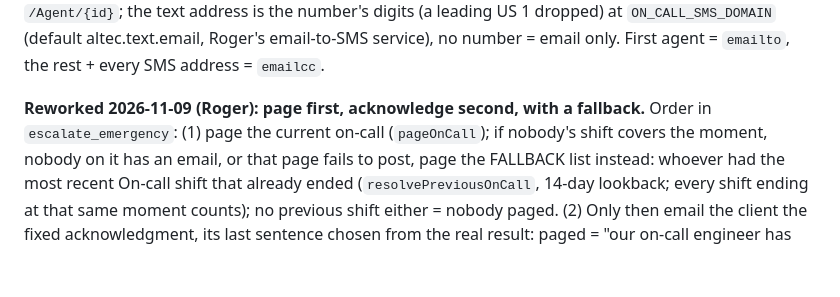
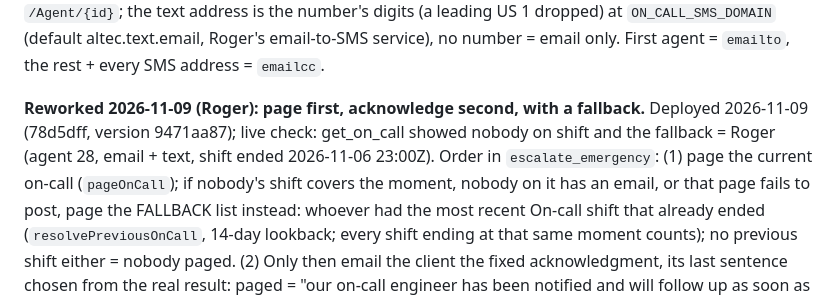
Before and after one commit to rafouche/MCPs, a Markdown page: CLAUDE.md, the part around the change. Drawn GitHub-style; blank space fills up the shorter version.

Commit message:
CLAUDE.md: halopsa-mcp emergency rework deployed
Co-Authored-By: Claude Opus 5.5 <noreply@anthropic.com>
Claude-Session: https://claude.ai/code/session_01QzwHaTx9kB26mdZuTULh1S

```diff
--- a/CLAUDE.md
+++ b/CLAUDE.md
@@ -157,7 +157,9 @@ altec.text.email, Roger's email-to-SMS service), no number = email only.
 First agent = `emailto`, the rest + every SMS address = `emailcc`.
 
 **Reworked 2026-11-09 (Roger): page first, acknowledge second, with a
-fallback.** Order in `escalate_emergency`: (1) page the current on-call
+fallback.** Deployed 2026-11-09 (78d5dff, version 9471aa87); live check:
+get_on_call showed nobody on shift and the fallback = Roger (agent 28,
+email + text, shift ended 2026-11-06 23:00Z). Order in `escalate_emergency`: (1) page the current on-call
 (`pageOnCall`); if nobody's shift covers the moment, nobody on it has an
 email, or that page fails to post, page the FALLBACK list instead: whoever
 had the most recent On-call shift that already ended (`resolvePreviousOnCall`,
```
